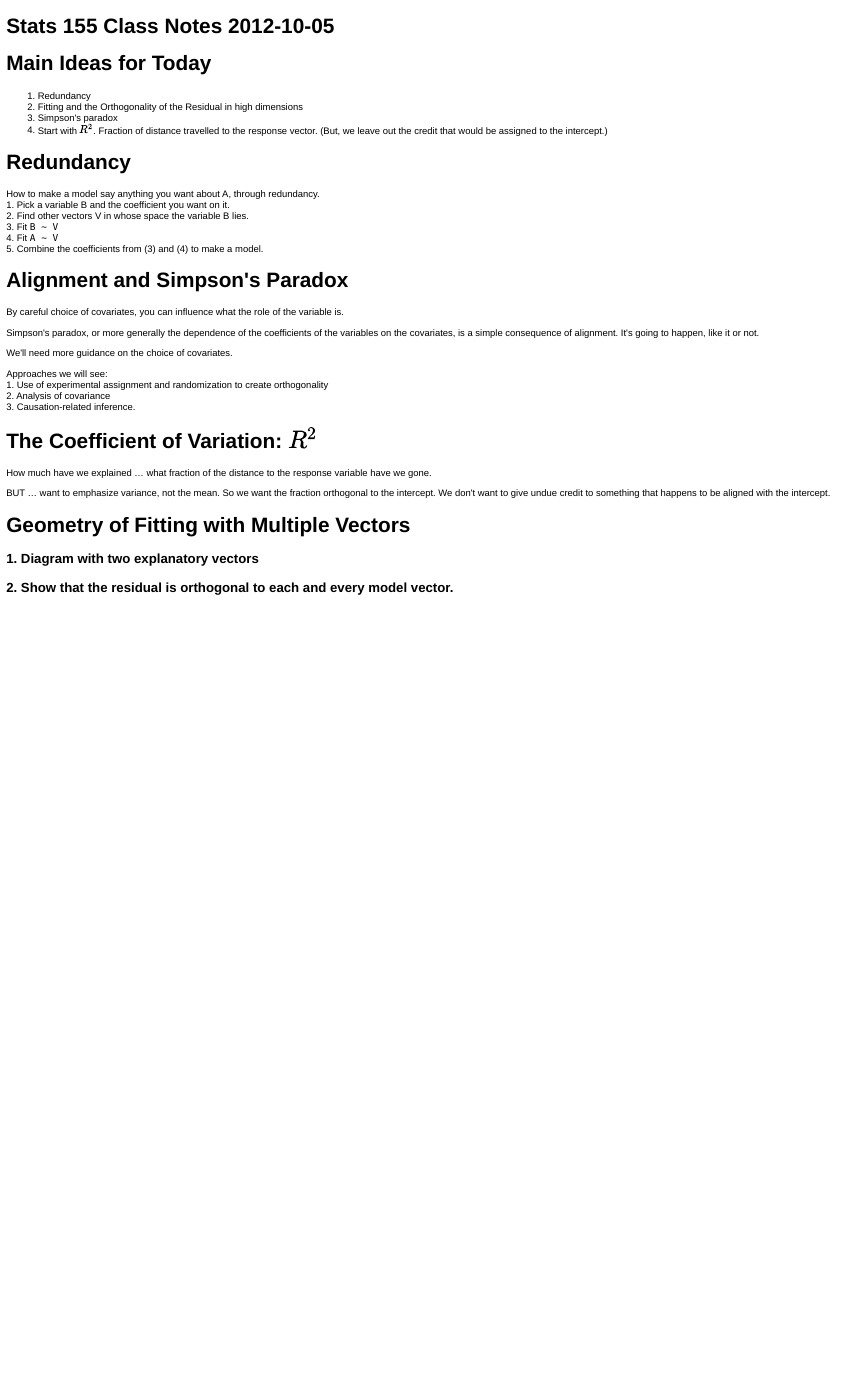
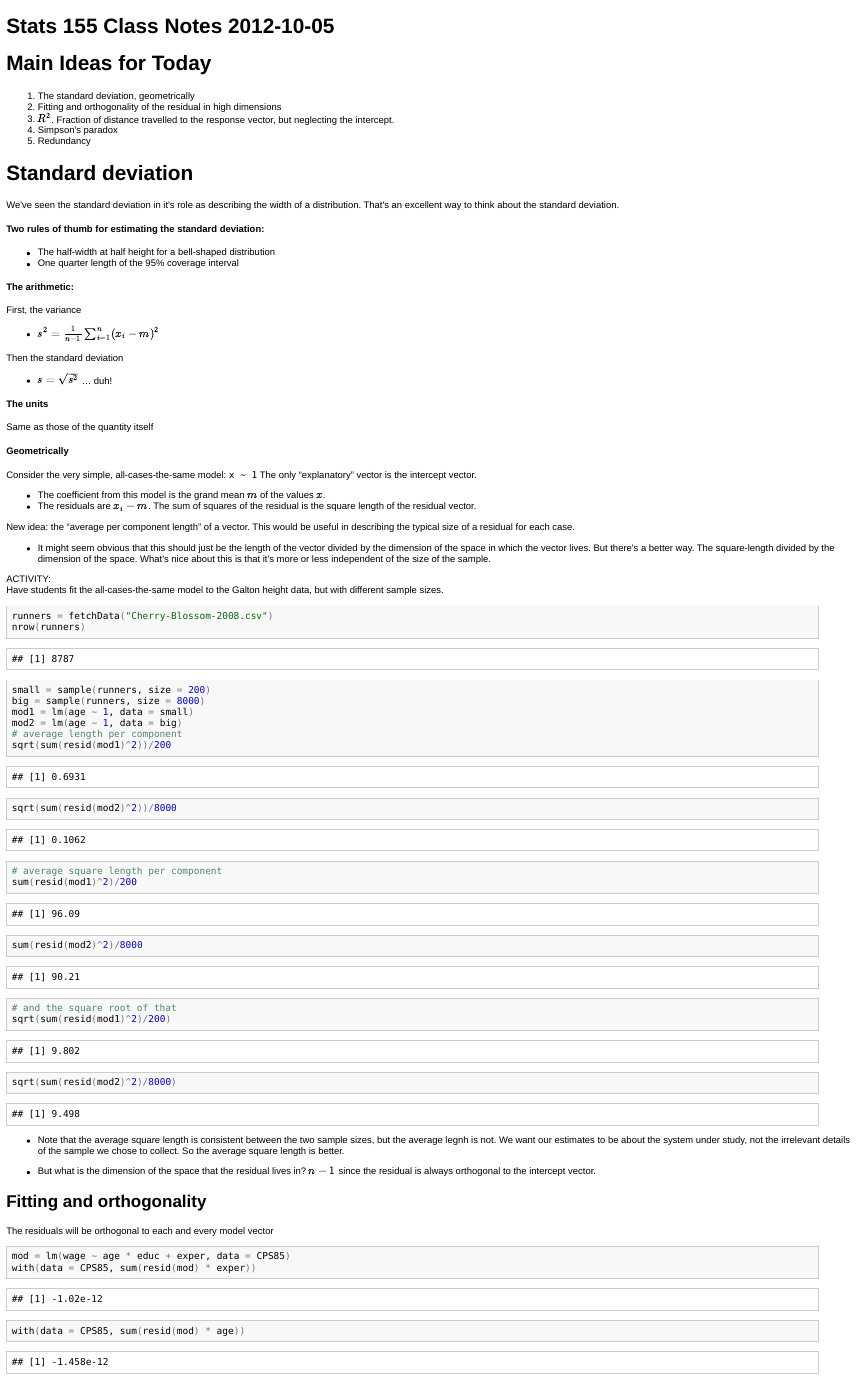
Before and after one commit to dtkaplan/Statistical-Modeling-A-Fresh-Approach, an R Markdown document (Notes/2012-10-05.Rmd): the page in a window 1100 px wide, from its top. The pictures show the output file Notes/2012-10-05.html that the author committed with the source, opened offline.

Commit message:
Oct 5 notes

````diff
--- a/Notes/2012-10-05.Rmd
+++ b/Notes/2012-10-05.Rmd
@@ -8,7 +8,73 @@ Stats 155 Class Notes 2012-10-05
 Main Ideas for Today
 ====================
 
-1. Redundancy
-2. Fitting and the Orthogonality of the Residual in high dimensions
-3. Simpson's paradox
-4. Start with $R^2$.  Fraction of distance travelled to the response vector.  (But, we leave out the credit that would be assigned to the intercept.)
+1. The standard deviation, geometrically
+2. Fitting and orthogonality of the residual in high dimensions
+3. $R^2$.  Fraction of distance travelled to the response vector, but neglecting the intercept.
+4. Simpson's paradox
+5. Redundancy
+
+Standard deviation
+==================
+
+We've seen the standard deviation in it's role as describing the width of a distribution. That's an excellent way to think about the standard deviation.
+
+#### Two rules of thumb for estimating the standard deviation:
+* The half-width at half height for a bell-shaped distribution
+* One quarter length of the 95% coverage interval
+
+#### The arithmetic:
+
+First, the variance
+
+* $s^2 = \frac{1}{n-1} \sum_{i=1}^n (x_i - m)^2$
+
+Then the standard deviation
+* $s = \sqrt{s^2}$ ... duh!
+
+#### The units
+Same as those of the quantity itself
+
+#### Geometrically
+
+Consider the very simple, all-cases-the-same model: `x ~ 1`  The only "explanatory" vector is the intercept vector.
+
+* The coefficient from this model is the grand mean $m$ of the values $x$.
+* The residuals are $x_i - m$.  The sum of squares of the residual is the square length of the residual vector.
+
+New idea: the "average per component length" of a vector.  This would be useful in describing the typical size of a residual for each case.
+
+* It might seem obvious that this should just be the length of the vector divided by the dimension of the space in which the vector lives.  But there's a better way.  The square-length divided by the dimension of the space.  What's nice about this is that it's more or less independent of the size of the sample.
+
+ACTIVITY:
+Have students fit the all-cases-the-same model to the Galton height data, but with different sample sizes.
+
+```{r message=FALSE}
+runners = fetchData("Cherry-Blossom-2008.csv")
+nrow(runners)
+small = sample(runners, size=200)
+big = sample(runners, size=8000)
+mod1 = lm( age ~ 1, data=small)
+mod2 = lm( age ~ 1, data=big)
+# average length per component
+sqrt(sum(resid(mod1)^2))/200
+sqrt(sum(resid(mod2)^2))/8000
+# average square length per component
+sum(resid(mod1)^2)/200
+sum(resid(mod2)^2)/8000
+# and the square root of that
+sqrt(sum(resid(mod1)^2)/200)
+sqrt(sum(resid(mod2)^2)/8000)
+```
+
+* Note that the average square length is consistent between the two sample sizes, but the average legnh is not.  We want our estimates to be about the system under study, not the irrelevant details of the sample we chose to collect.  So the average square length is better.
+
+* But what is the dimension of the space that the residual lives in?  $n-1$ since the residual is always orthogonal to the intercept vector.
+
+Fitting and orthogonality
+-------------------------
+The residuals will be orthogonal to each and every model vector
+```{r}
+mod = lm( wage ~ age*educ + exper, data=CPS85)
+with( data=CPS85, sum( resid(mod)*exper) )
+with( data=CPS85, sum( resid(mod)*age) )
````
Also changed, not shown: Blog/EnoughR.pdf, Notes/2012-10-05.html, Notes/2012-10-05.Rmd (68 more changed lines), 1 other file.
